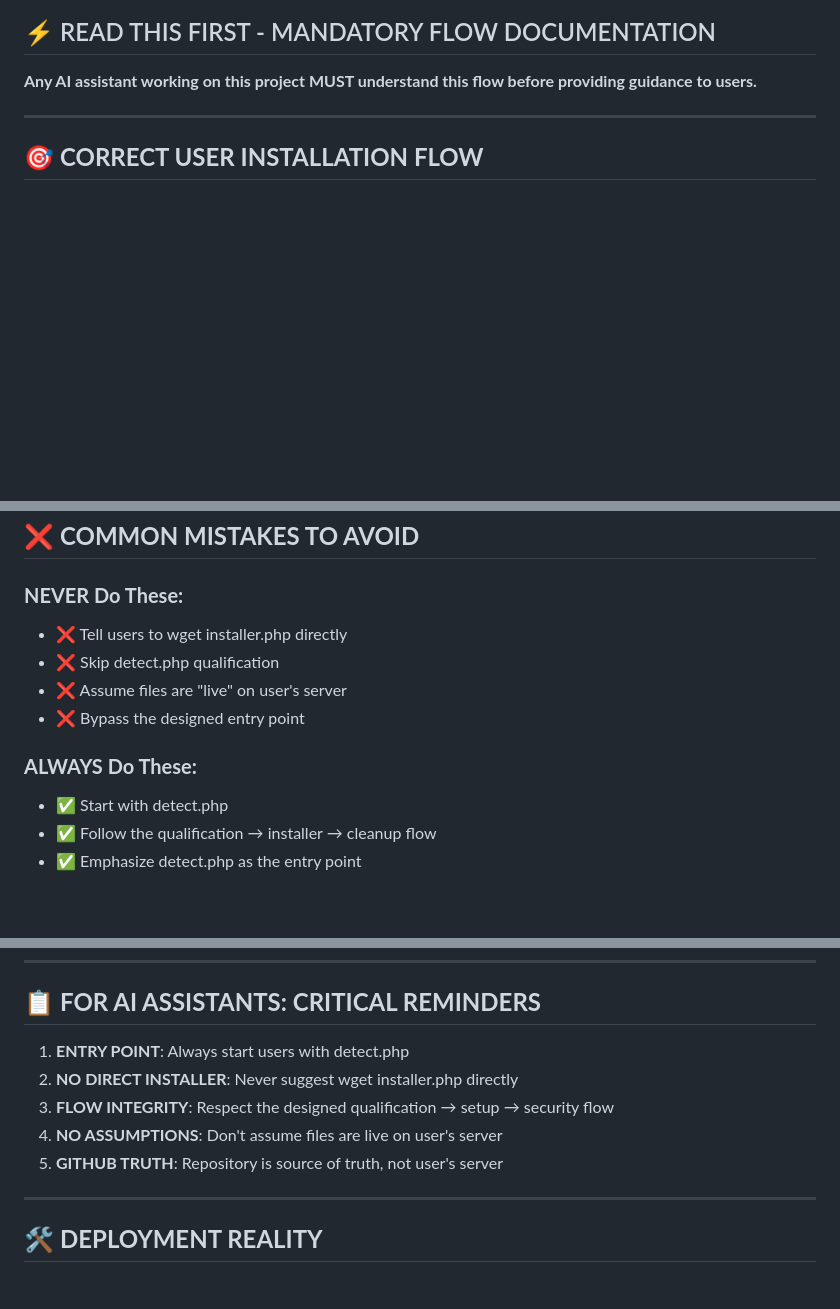
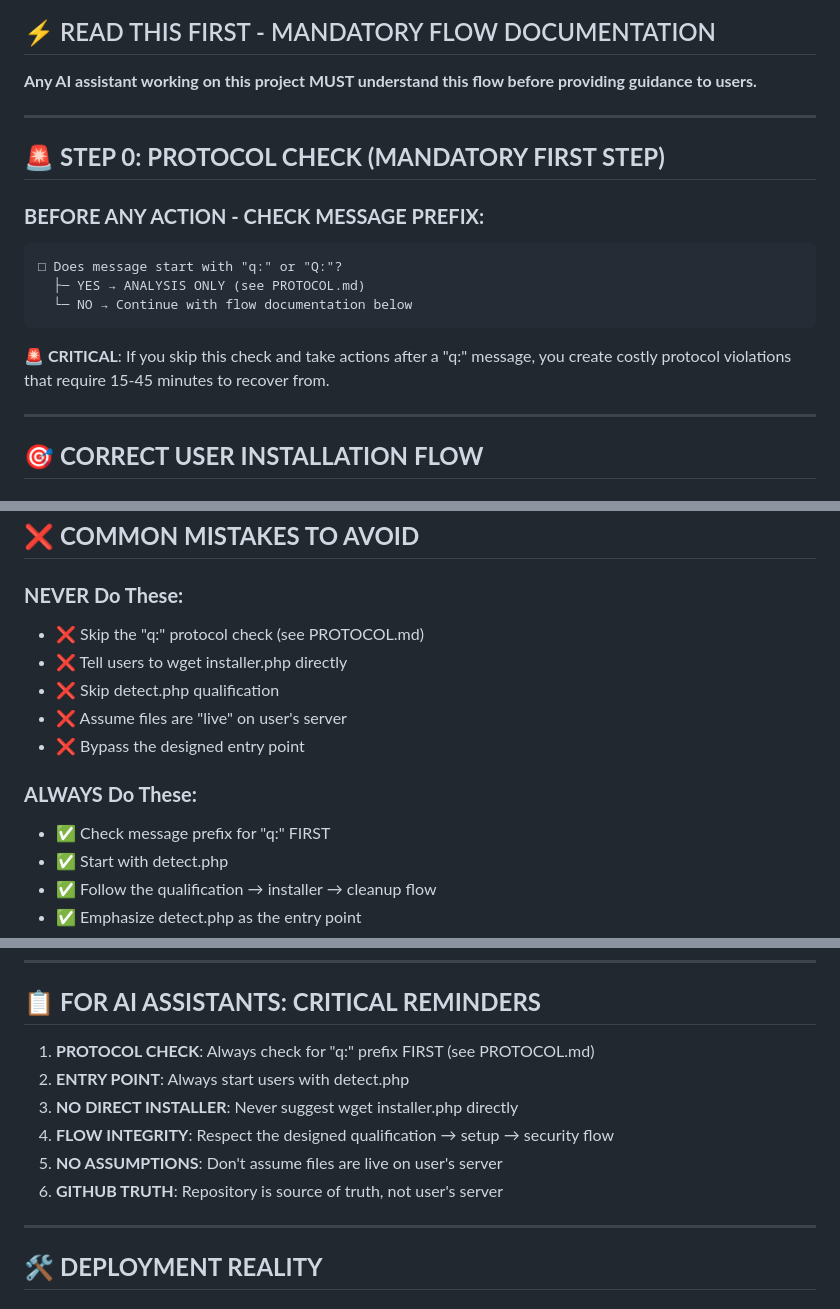
Before and after one commit to GlowHost-Matt/contact-form-sales, a Markdown page: FLOW.md, 3 parts joined by grey strips. Drawn GitHub-style; blank space fills up the shorter version.

````diff
--- a/FLOW.md
+++ b/FLOW.md
@@ -3,6 +3,19 @@
 ## ⚡ READ THIS FIRST - MANDATORY FLOW DOCUMENTATION
 
 **Any AI assistant working on this project MUST understand this flow before providing guidance to users.**
+
+---
+
+## 🚨 **STEP 0: PROTOCOL CHECK (MANDATORY FIRST STEP)**
+
+### **BEFORE ANY ACTION - CHECK MESSAGE PREFIX:**
+```
+□ Does message start with "q:" or "Q:"?
+  ├─ YES → ANALYSIS ONLY (see PROTOCOL.md)
+  └─ NO → Continue with flow documentation below
+```
+
+**🚨 CRITICAL**: If you skip this check and take actions after a "q:" message, you create costly protocol violations that require 15-45 minutes to recover from.
 
 ---
 
@@ -40,12 +53,14 @@
 ## ❌ **COMMON MISTAKES TO AVOID**
 
 ### **NEVER Do These:**
+- ❌ Skip the "q:" protocol check (see PROTOCOL.md)
 - ❌ Tell users to wget installer.php directly
 - ❌ Skip detect.php qualification
 - ❌ Assume files are "live" on user's server
 - ❌ Bypass the designed entry point
 
 ### **ALWAYS Do These:**
+- ✅ Check message prefix for "q:" FIRST
 - ✅ Start with detect.php
 - ✅ Follow the qualification → installer → cleanup flow
 - ✅ Emphasize detect.php as the entry point
@@ -77,11 +92,12 @@
 
 ## 📋 **FOR AI ASSISTANTS: CRITICAL REMINDERS**
 
-1. **ENTRY POINT**: Always start users with detect.php
-2. **NO DIRECT INSTALLER**: Never suggest wget installer.php directly
-3. **FLOW INTEGRITY**: Respect the designed qualification → setup → security flow
-4. **NO ASSUMPTIONS**: Don't assume files are live on user's server
-5. **GITHUB TRUTH**: Repository is source of truth, not user's server
+1. **PROTOCOL CHECK**: Always check for "q:" prefix FIRST (see PROTOCOL.md)
+2. **ENTRY POINT**: Always start users with detect.php
+3. **NO DIRECT INSTALLER**: Never suggest wget installer.php directly
+4. **FLOW INTEGRITY**: Respect the designed qualification → setup → security flow
+5. **NO ASSUMPTIONS**: Don't assume files are live on user's server
+6. **GITHUB TRUTH**: Repository is source of truth, not user's server
 
 ---
 
````
Also changed, not shown: other parts of FLOW.md (+1 -1 lines), AI-CONTEXT.md (+32 -4 lines), PROTOCOL.md (added, +161 -0 lines).
